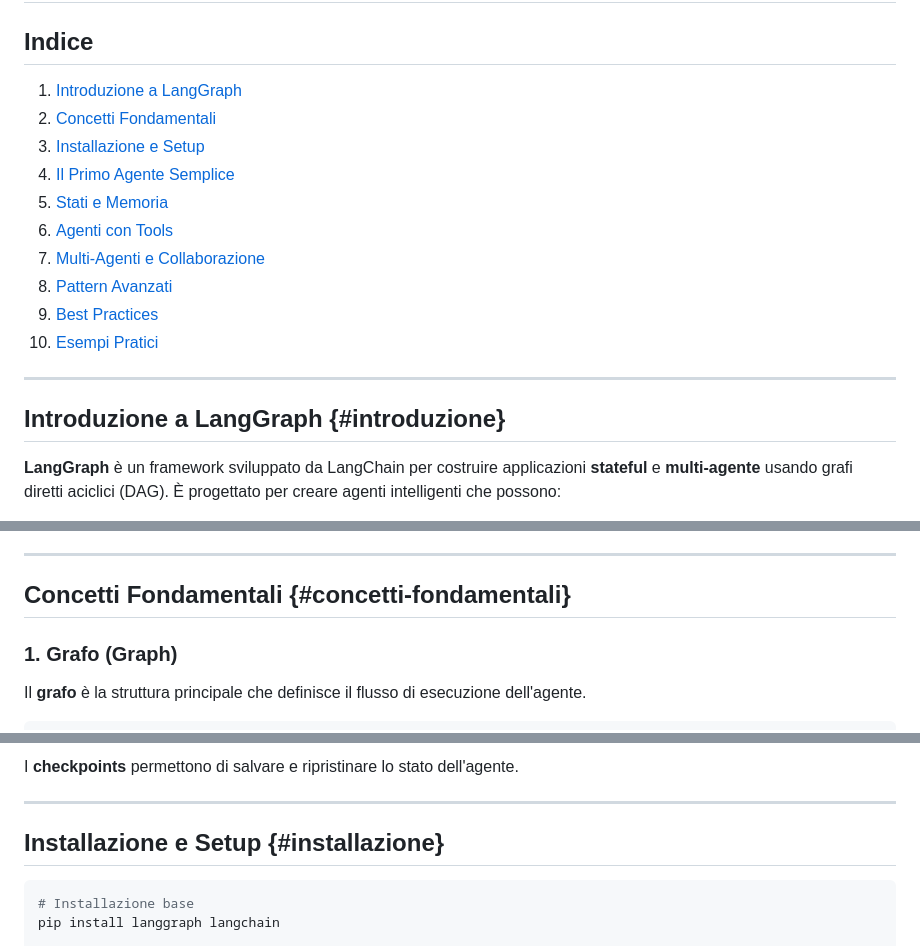
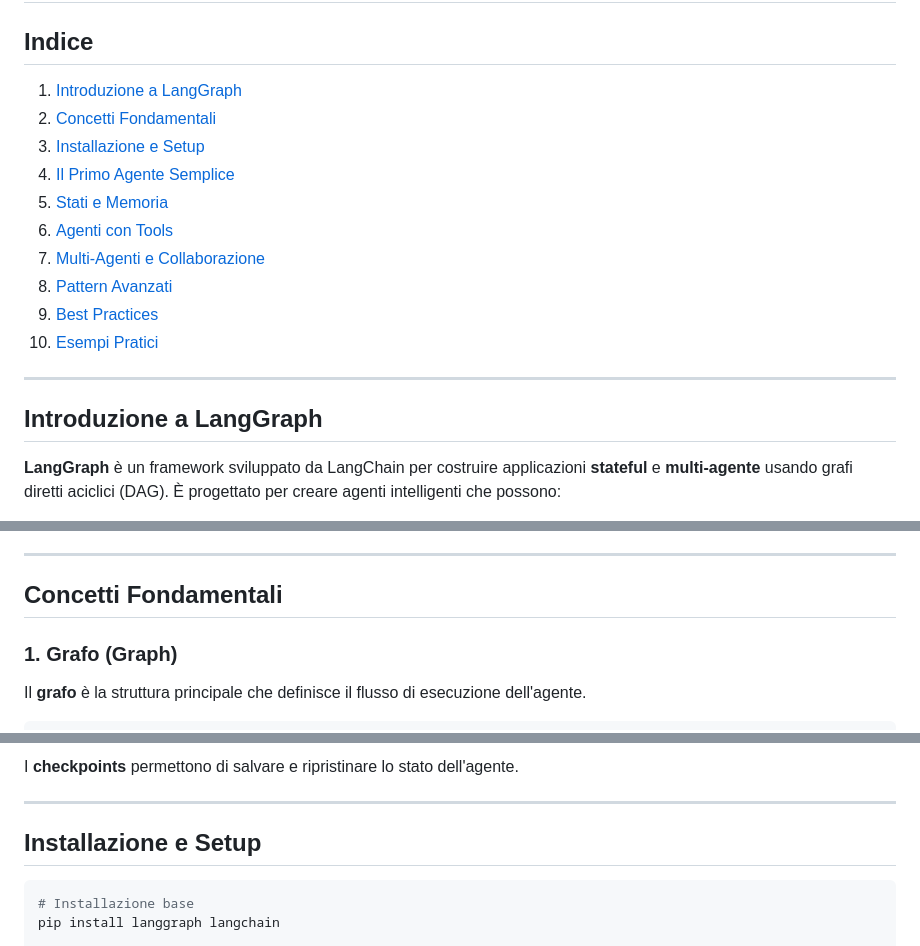
Before and after one commit to AnastasiaBrinati/Hackaton_AnomalyDetection, a Markdown page: AgentAI/LangGraph.md, 3 parts joined by grey strips. Rendered like a GitHub page.

````diff
--- a/AgentAI/LangGraph.md
+++ b/AgentAI/LangGraph.md
@@ -14,7 +14,7 @@
 
 ---
 
-## Introduzione a LangGraph {#introduzione}
+## Introduzione a LangGraph
 
 **LangGraph** è un framework sviluppato da LangChain per costruire applicazioni **stateful** e **multi-agente** usando grafi diretti aciclici (DAG). È progettato per creare agenti intelligenti che possono:
 
@@ -34,7 +34,7 @@
 
 ---
 
-## Concetti Fondamentali {#concetti-fondamentali}
+## Concetti Fondamentali
 
 ### 1. Grafo (Graph)
 Il **grafo** è la struttura principale che definisce il flusso di esecuzione dell'agente.
@@ -93,7 +93,7 @@ I **checkpoints** permettono di salvare e ripristinare lo stato dell'agente.
 
 ---
 
-## Installazione e Setup {#installazione}
+## Installazione e Setup
 
 ```bash
 # Installazione base
````
Also changed, not shown: other parts of AgentAI/LangGraph.md (+16 -16 lines).
